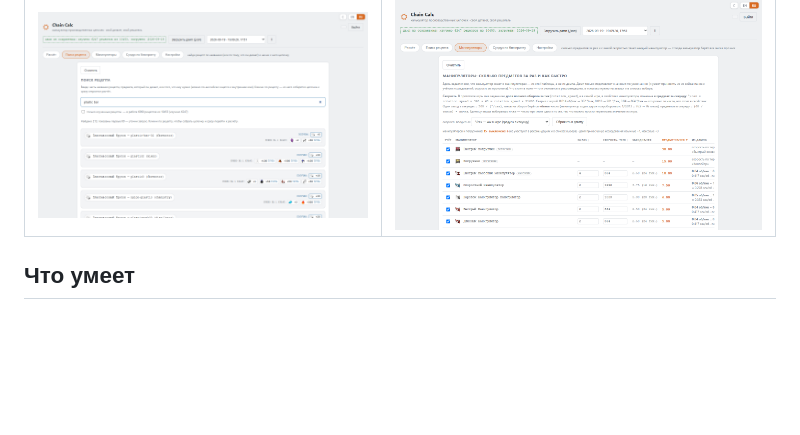
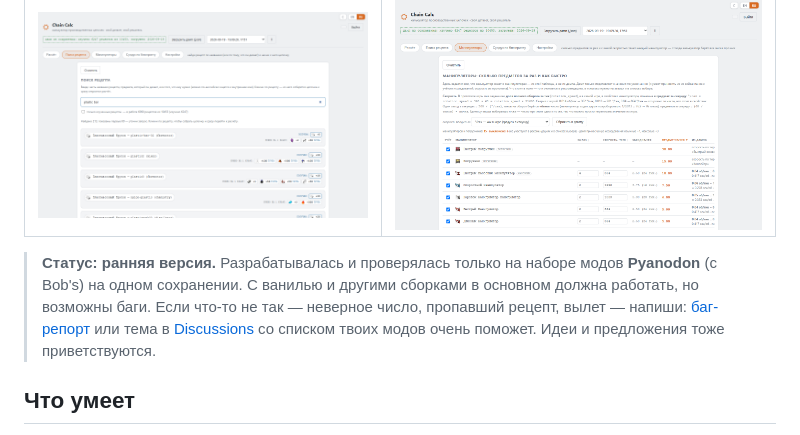
Before and after one commit to Spikes-hub/factorio-chain-calc, a Markdown page: README.ru.md, the part around the change. GitHub-like rendering; blank space fills up the shorter version.

Commit message:
README: note that only Pyanodon was tested

```diff
--- a/README.ru.md
+++ b/README.ru.md
@@ -13,6 +13,11 @@
 | Поиск рецепта | Манипуляторы и погрузчики |
 |---|---|
 | ![Поиск рецепта](docs/images/search-ru.png) | ![Вкладка манипуляторов](docs/images/ins-ru.png) |
+
+> **Статус: ранняя версия.** Разрабатывалась и проверялась только на наборе модов **Pyanodon** (с Bob's) на одном
+> сохранении. С ванилью и другими сборками в основном должна работать, но возможны баги. Если что-то не так —
+> неверное число, пропавший рецепт, вылет — напиши: [баг-репорт](../../issues/new/choose) или тема в
+> [Discussions](../../discussions) со списком твоих модов очень поможет. Идеи и предложения тоже приветствуются.
 
 ## Что умеет
 
```
Also changed, not shown: README.md (+5 -0 lines).
